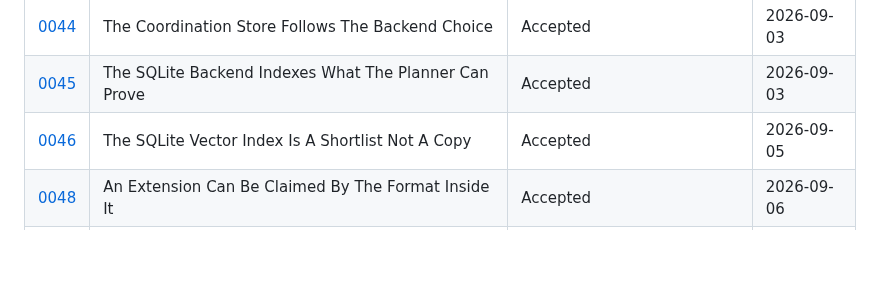
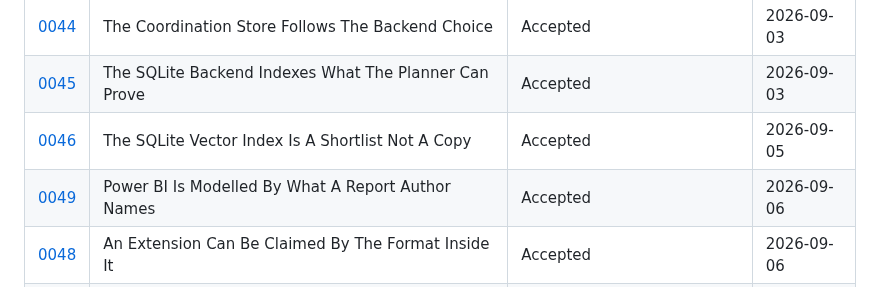
Before and after one commit to SerPeter/code-atlas, a Markdown page: wiki/adr/README.md, the part around the change. Rendered like a GitHub page; blank space fills up the shorter version.

```diff
--- a/wiki/adr/README.md
+++ b/wiki/adr/README.md
@@ -57,6 +57,7 @@ An ADR is a document that captures an important architectural decision made alon
 | [0044](./0044-the-coordination-store-follows-the-backend.md)           | The Coordination Store Follows The Backend Choice              | Accepted                      | 2026-09-03 |
 | [0045](./0045-sqlite-indexes-what-the-planner-can-prove.md)            | The SQLite Backend Indexes What The Planner Can Prove          | Accepted                      | 2026-09-03 |
 | [0046](./0046-the-vector-index-is-a-shortlist-not-a-copy.md)           | The SQLite Vector Index Is A Shortlist Not A Copy              | Accepted                      | 2026-09-05 |
+| [0049](./0049-power-bi-is-modelled-by-what-a-report-author-names.md)   | Power BI Is Modelled By What A Report Author Names             | Accepted                      | 2026-09-06 |
 | [0048](./0048-an-extension-can-be-claimed-by-the-format-inside-it.md)  | An Extension Can Be Claimed By The Format Inside It            | Accepted                      | 2026-09-06 |
 | [0047](./0047-indexing-and-embedding-are-separate-decisions.md)        | Indexing And Embedding Are Separate Decisions                  | Accepted                      | 2026-09-06 |
 
```
Also changed, not shown: wiki/adr/0049-power-bi-is-modelled-by-what-a-report-author-names.md (added, +130 -0 lines).
